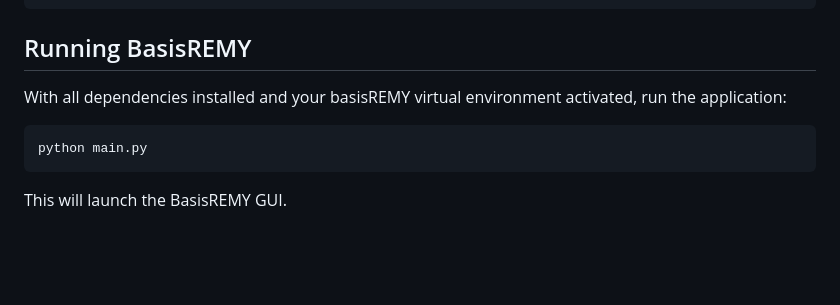
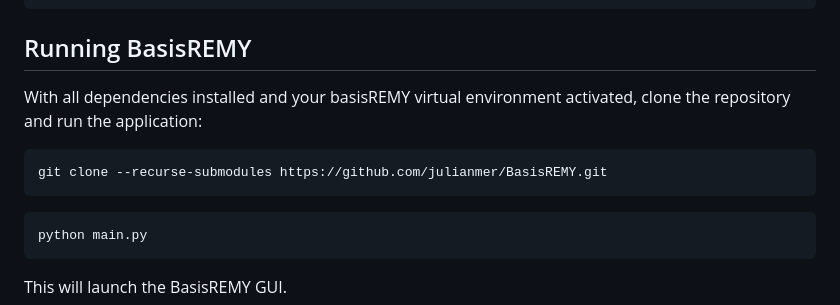
Before and after one commit to julianmer/BasisREMY, a Markdown page: README.md, the part around the change. GitHub-like rendering; blank space fills up the shorter version.

````diff
--- a/README.md
+++ b/README.md
@@ -59,7 +59,10 @@ pip install -r requirements.txt
 ```
 
 ## Running BasisREMY
-With all dependencies installed and your basisREMY virtual environment activated, run the application:
+With all dependencies installed and your basisREMY virtual environment activated, clone the repository and run the application:
+```bash
+git clone --recurse-submodules https://github.com/julianmer/BasisREMY.git
+```
 ```bash
 python main.py
 ```
````
